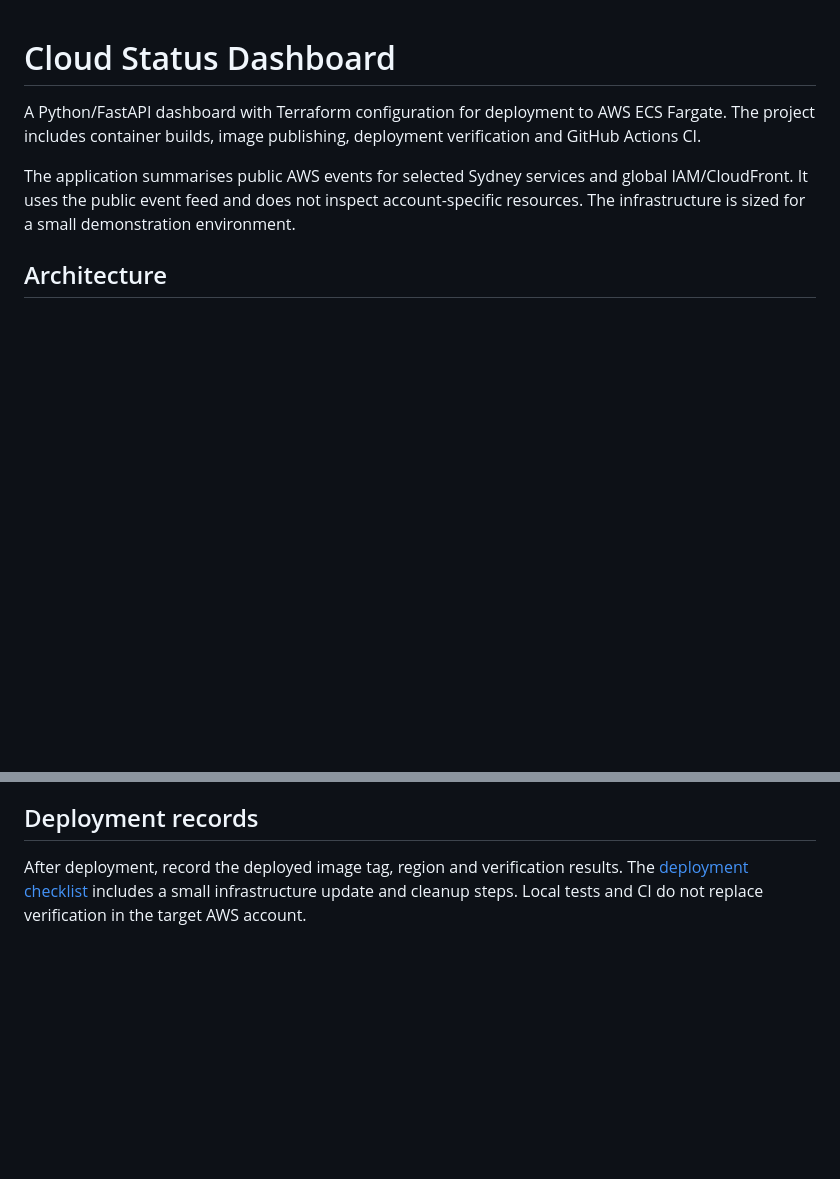
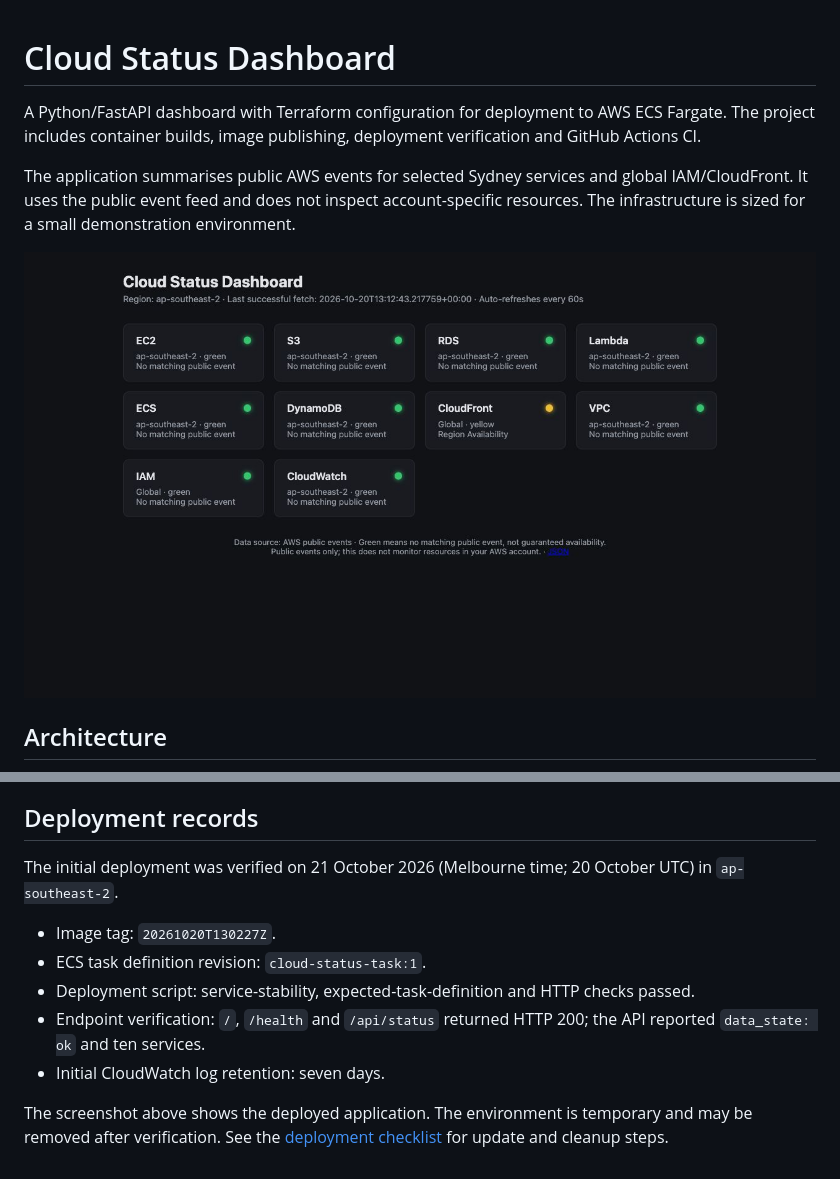
Before and after one commit to MelZhang06/cloud-status-dashboard, a Markdown page: README.md, 2 parts joined by grey strips. Drawn GitHub-style; pictures changed too: docs/images/dashboard.png (added); blank space fills up the shorter version.

Commit message:
Document verified ECS deployment

```diff
--- a/README.md
+++ b/README.md
@@ -3,6 +3,8 @@
 A Python/FastAPI dashboard with Terraform configuration for deployment to AWS ECS Fargate. The project includes container builds, image publishing, deployment verification and GitHub Actions CI.
 
 The application summarises public AWS events for selected Sydney services and global IAM/CloudFront. It uses the public event feed and does not inspect account-specific resources. The infrastructure is sized for a small demonstration environment.
+
+![Cloud Status Dashboard running on AWS ECS Fargate](docs/images/dashboard.png)
 
 ## Architecture
 
@@ -109,4 +111,12 @@ One task and one NAT keep the demo smaller but provide no multi-AZ application a
 
 ## Deployment records
 
-After deployment, record the deployed image tag, region and verification results. The [deployment checklist](docs/DEPLOYMENT.md) includes a small infrastructure update and cleanup steps. Local tests and CI do not replace verification in the target AWS account.
+The initial deployment was verified on 21 October 2026 (Melbourne time; 20 October UTC) in `ap-southeast-2`.
+
+- Image tag: `20261020T130227Z`.
+- ECS task definition revision: `cloud-status-task:1`.
+- Deployment script: service-stability, expected-task-definition and HTTP checks passed.
+- Endpoint verification: `/`, `/health` and `/api/status` returned HTTP 200; the API reported `data_state: ok` and ten services.
+- Initial CloudWatch log retention: seven days.
+
+The screenshot above shows the deployed application. The environment is temporary and may be removed after verification. See the [deployment checklist](docs/DEPLOYMENT.md) for update and cleanup steps.
```
